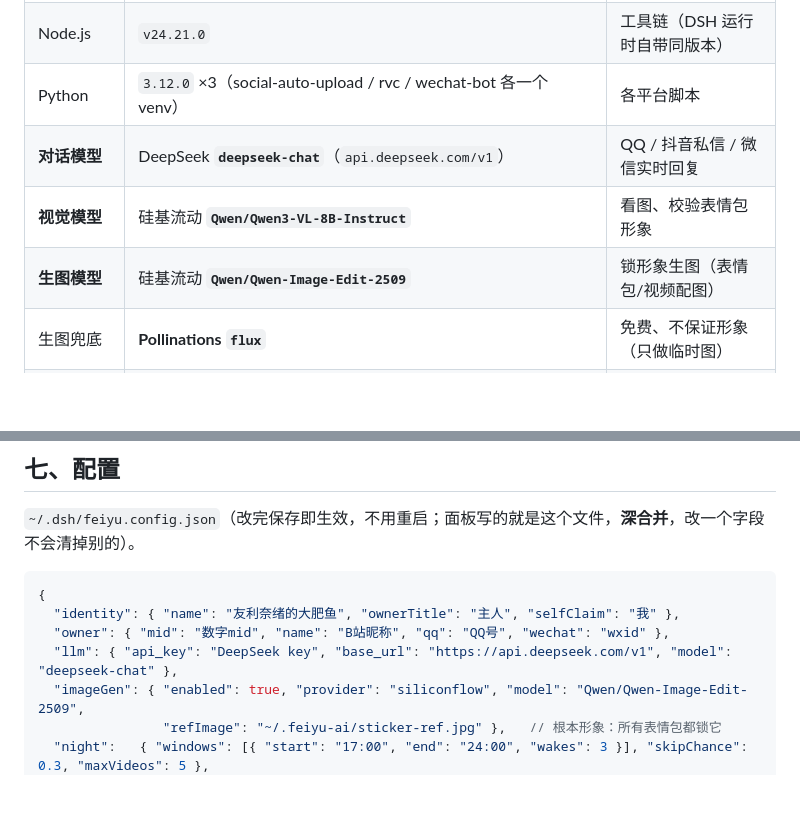
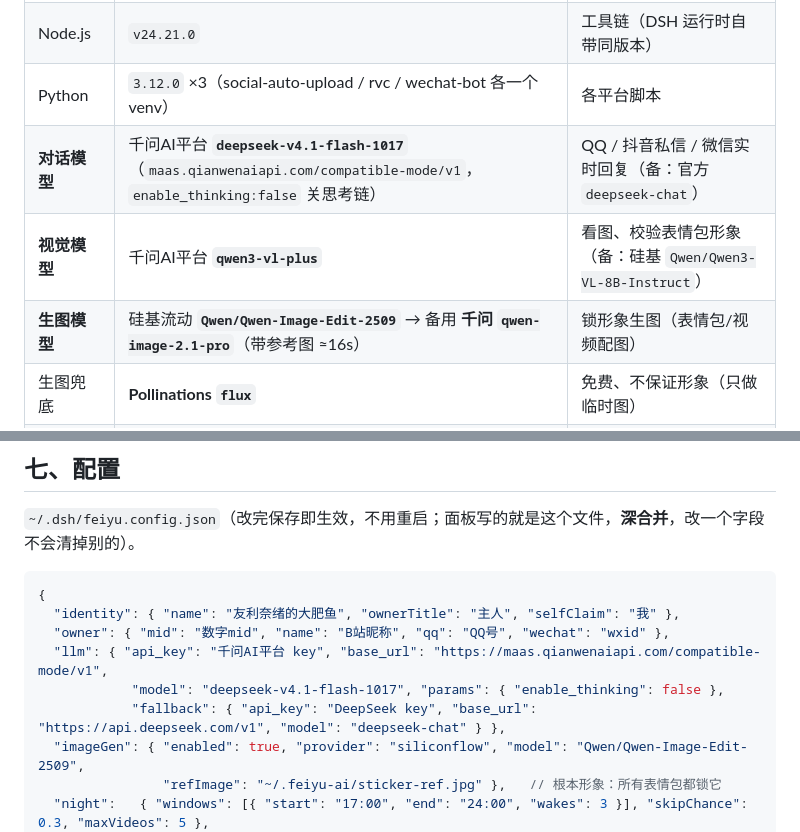
Before and after one commit to baishuyue/dsh-feiyu, a Markdown page: README.md, 2 parts joined by grey strips. GitHub-like rendering; blank space fills up the shorter version.

```diff
--- a/README.md
+++ b/README.md
@@ -217,9 +217,9 @@ dsh plugin --profile desktop add "link:C:\Users\<你>\.dsh\plugins\dsh-feiyu"
 | DSH 桌面端 | `0.2.1-rc.2`（`@deepseek-ai/dsh-desktop-runtime`） | 宿主：会话 / 面板 / 模型 |
 | Node.js | `v24.21.0` | 工具链（DSH 运行时自带同版本） |
 | Python | `3.12.0` ×3（social-auto-upload / rvc / wechat-bot 各一个 venv） | 各平台脚本 |
-| **对话模型** | DeepSeek **`deepseek-chat`**（`api.deepseek.com/v1`） | QQ / 抖音私信 / 微信实时回复 |
-| **视觉模型** | 硅基流动 **`Qwen/Qwen3-VL-8B-Instruct`** | 看图、校验表情包形象 |
-| **生图模型** | 硅基流动 **`Qwen/Qwen-Image-Edit-2509`** | 锁形象生图（表情包/视频配图） |
+| **对话模型** | 千问AI平台 **`deepseek-v4.1-flash-1017`**（`maas.qianwenaiapi.com/compatible-mode/v1`，`enable_thinking:false` 关思考链） | QQ / 抖音私信 / 微信实时回复（备：官方 `deepseek-chat`） |
+| **视觉模型** | 千问AI平台 **`qwen3-vl-plus`** | 看图、校验表情包形象（备：硅基 `Qwen/Qwen3-VL-8B-Instruct`） |
+| **生图模型** | 硅基流动 **`Qwen/Qwen-Image-Edit-2509`** → 备用 **千问 `qwen-image-2.1-pro`**（带参考图 ≈16s） | 锁形象生图（表情包/视频配图） |
 | 生图兜底 | **Pollinations `flux`** | 免费、不保证形象（只做临时图） |
 | **语音克隆** | **GPT-SoVITS** `b4570b8`（2026-10-19）→ `api_v2.py:9880/tts` | 说话 / 语音条 / 视频旁白 |
 | **歌声转换** | **RVC**（Retrieval-based-Voice-Conversion-WebUI）`torch 2.7.1+cu128` | 翻唱（把真歌人声换成她的音色） |
@@ -308,7 +308,9 @@ produce ["主题"]
 {
   "identity": { "name": "友利奈绪的大肥鱼", "ownerTitle": "主人", "selfClaim": "我" },
   "owner": { "mid": "数字mid", "name": "B站昵称", "qq": "QQ号", "wechat": "wxid" },
-  "llm": { "api_key": "DeepSeek key", "base_url": "https://api.deepseek.com/v1", "model": "deepseek-chat" },
+  "llm": { "api_key": "千问AI平台 key", "base_url": "https://maas.qianwenaiapi.com/compatible-mode/v1",
+            "model": "deepseek-v4.1-flash-1017", "params": { "enable_thinking": false },
+            "fallback": { "api_key": "DeepSeek key", "base_url": "https://api.deepseek.com/v1", "model": "deepseek-chat" } },
   "imageGen": { "enabled": true, "provider": "siliconflow", "model": "Qwen/Qwen-Image-Edit-2509",
                 "refImage": "~/.feiyu-ai/sticker-ref.jpg" },   // 根本形象：所有表情包都锁它
   "night":   { "windows": [{ "start": "17:00", "end": "24:00", "wakes": 3 }], "skipChance": 0.3, "maxVideos": 5 },
```
Also changed, not shown: DEPLOY.md (+4 -4 lines).
